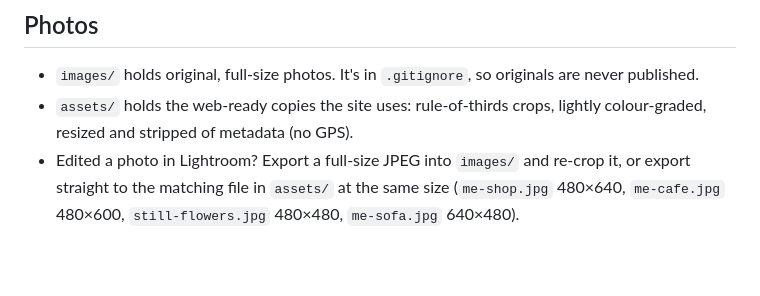
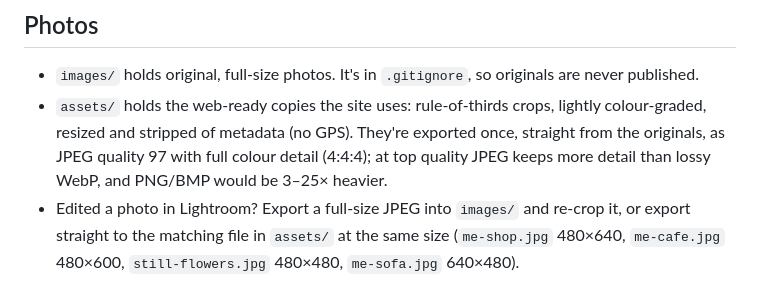
Before and after one commit to Matimbu/raywelfrancismartin, a Markdown page: README.md, the part around the change. Drawn GitHub-style; blank space fills up the shorter version.

Commit message:
Drop Figma, loop Shorts in the player, and re-export photos at top quality

```diff
--- a/README.md
+++ b/README.md
@@ -19,7 +19,7 @@ Everything the site says is in `content.js`. After changing `content.js`, `main.
 ## Photos
 
 - `images/` holds original, full-size photos. It's in `.gitignore`, so originals are never published.
-- `assets/` holds the web-ready copies the site uses: rule-of-thirds crops, lightly colour-graded, resized and stripped of metadata (no GPS).
+- `assets/` holds the web-ready copies the site uses: rule-of-thirds crops, lightly colour-graded, resized and stripped of metadata (no GPS). They're exported once, straight from the originals, as JPEG quality 97 with full colour detail (4:4:4); at top quality JPEG keeps more detail than lossy WebP, and PNG/BMP would be 3–25× heavier.
 - Edited a photo in Lightroom? Export a full-size JPEG into `images/` and re-crop it, or export straight to the matching file in `assets/` at the same size (`me-shop.jpg` 480×640, `me-cafe.jpg` 480×600, `still-flowers.jpg` 480×480, `me-sofa.jpg` 640×480).
 
 ## Preview locally
```
Also changed, not shown: assets/me-cafe.jpg, assets/me-shop.jpg, assets/me-sofa.jpg, assets/still-flowers.jpg, 3 other files.
